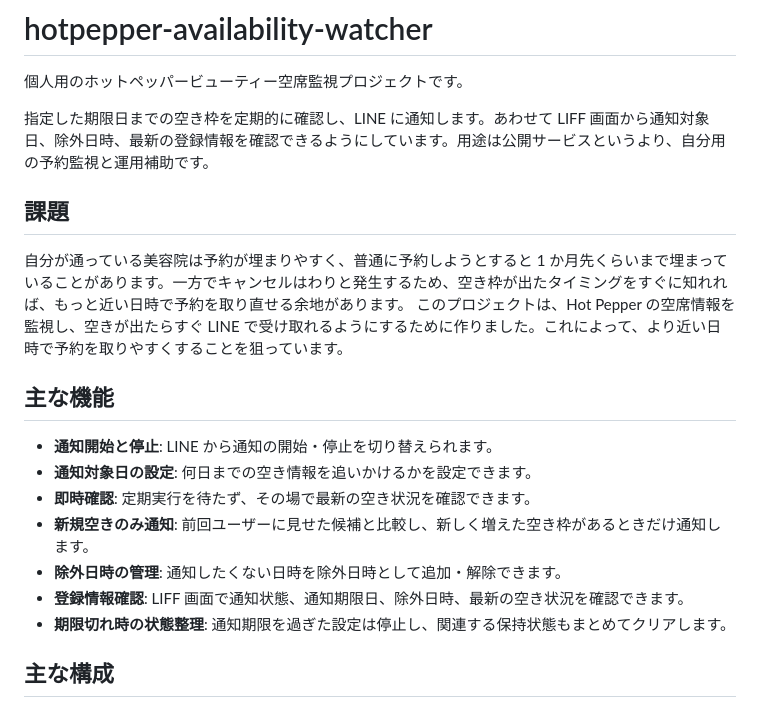
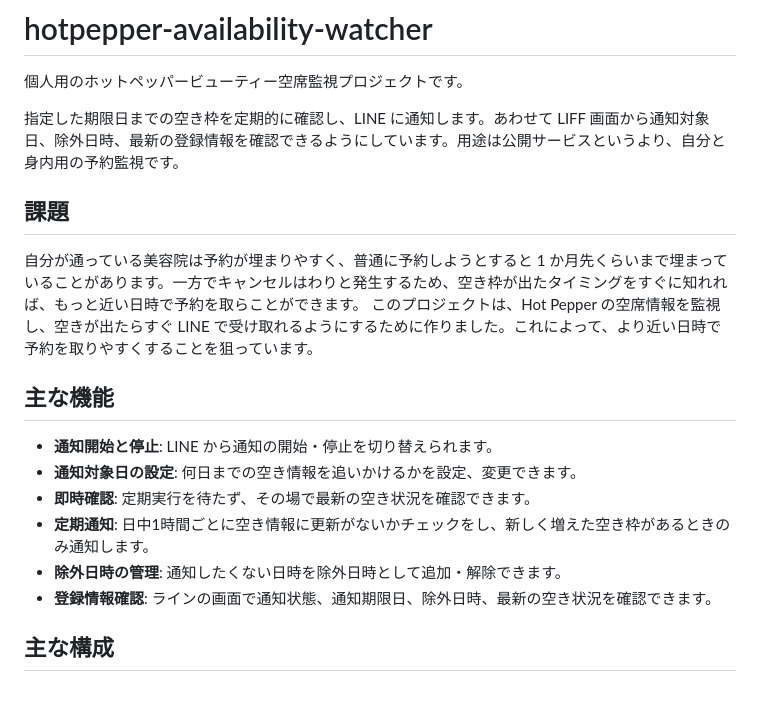
Before and after one commit to NodokaHosoda/salon-availability-notifier, a Markdown page: README.md, the part around the change. GitHub-like rendering.

Commit message:
Update README for clarity and grammar improvements

```diff
--- a/README.md
+++ b/README.md
@@ -2,20 +2,19 @@
 
 個人用のホットペッパービューティー空席監視プロジェクトです。
 
-指定した期限日までの空き枠を定期的に確認し、LINE に通知します。あわせて LIFF 画面から通知対象日、除外日時、最新の登録情報を確認できるようにしています。用途は公開サービスというより、自分用の予約監視と運用補助です。
+指定した期限日までの空き枠を定期的に確認し、LINE に通知します。あわせて LIFF 画面から通知対象日、除外日時、最新の登録情報を確認できるようにしています。用途は公開サービスというより、自分と身内用の予約監視です。
 
 ## 課題
-自分が通っている美容院は予約が埋まりやすく、普通に予約しようとすると 1 か月先くらいまで埋まっていることがあります。一方でキャンセルはわりと発生するため、空き枠が出たタイミングをすぐに知れれば、もっと近い日時で予約を取り直せる余地があります。
+自分が通っている美容院は予約が埋まりやすく、普通に予約しようとすると 1 か月先くらいまで埋まっていることがあります。一方でキャンセルはわりと発生するため、空き枠が出たタイミングをすぐに知れれば、もっと近い日時で予約を取らことができます。
 このプロジェクトは、Hot Pepper の空席情報を監視し、空きが出たらすぐ LINE で受け取れるようにするために作りました。これによって、より近い日時で予約を取りやすくすることを狙っています。
 
 ## 主な機能
 - **通知開始と停止**: LINE から通知の開始・停止を切り替えられます。
-- **通知対象日の設定**: 何日までの空き情報を追いかけるかを設定できます。
+- **通知対象日の設定**: 何日までの空き情報を追いかけるかを設定、変更できます。
 - **即時確認**: 定期実行を待たず、その場で最新の空き状況を確認できます。
-- **新規空きのみ通知**: 前回ユーザーに見せた候補と比較し、新しく増えた空き枠があるときだけ通知します。
+- **定期通知**: 日中1時間ごとに空き情報に更新がないかチェックをし、新しく増えた空き枠があるときのみ通知します。
 - **除外日時の管理**: 通知したくない日時を除外日時として追加・解除できます。
-- **登録情報確認**: LIFF 画面で通知状態、通知期限日、除外日時、最新の空き状況を確認できます。
-- **期限切れ時の状態整理**: 通知期限を過ぎた設定は停止し、関連する保持状態もまとめてクリアします。
+- **登録情報確認**: ラインの画面で通知状態、通知期限日、除外日時、最新の空き状況を確認できます。
 
 ## 主な構成
 - **[main.py](./main.py)**: Flask アプリ。LINE webhook、LIFF ページ、設定用 API、即時確認タスクの入口を持つ。
```
